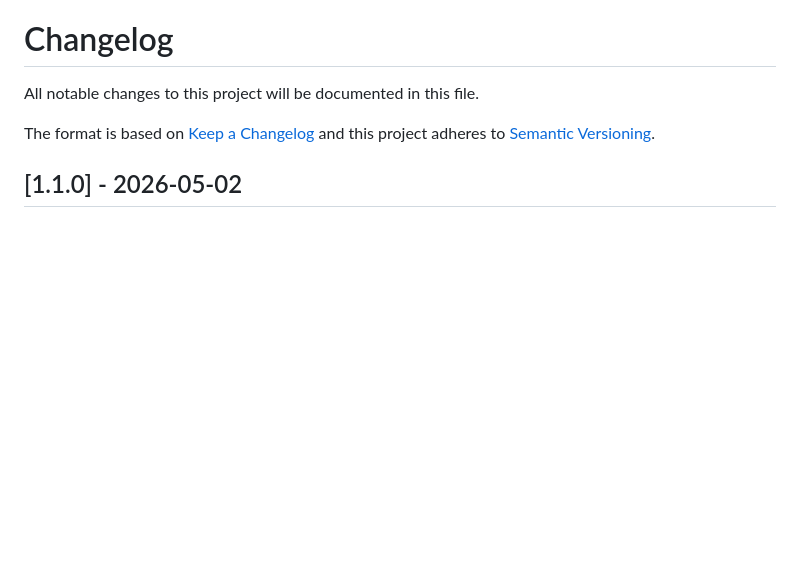
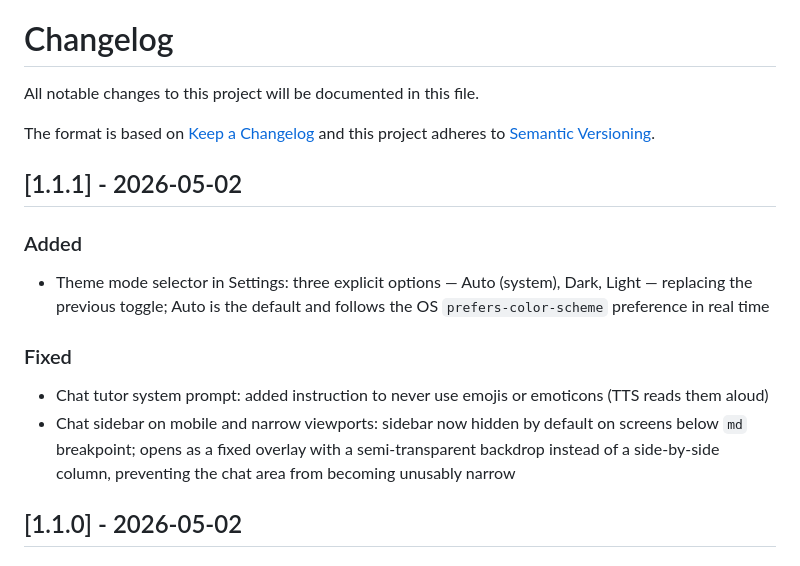
Before and after one commit to Huntsman1756/protolingo-, a Markdown page: CHANGELOG.md, the part around the change. GitHub-like rendering; blank space fills up the shorter version.

Commit message:
Update changelog for version 1.1.1 with theme selector and UI fixes
- Add theme mode selector in Settings with three options: Auto (system), Dark, Light; Auto follows OS preference in real time
- Fix chat tutor system prompt to exclude emojis and emoticons for TTS compatibility
- Fix chat sidebar on mobile and narrow viewports to be hidden by default and open as a fixed overlay with semi-transparent backdrop instead of side-by-side column

```diff
--- a/CHANGELOG.md
+++ b/CHANGELOG.md
@@ -4,6 +4,15 @@ All notable changes to this project will be documented in this file.
 
 The format is based on [Keep a Changelog](https://keepachangelog.com/en/1.1.0/)
 and this project adheres to [Semantic Versioning](https://semver.org/spec/v2.0.0.html).
+
+## [1.1.1] - 2026-05-02
+
+### Added
+- Theme mode selector in Settings: three explicit options — Auto (system), Dark, Light — replacing the previous toggle; Auto is the default and follows the OS `prefers-color-scheme` preference in real time
+
+### Fixed
+- Chat tutor system prompt: added instruction to never use emojis or emoticons (TTS reads them aloud)
+- Chat sidebar on mobile and narrow viewports: sidebar now hidden by default on screens below `md` breakpoint; opens as a fixed overlay with a semi-transparent backdrop instead of a side-by-side column, preventing the chat area from becoming unusably narrow
 
 ## [1.1.0] - 2026-05-02
 
```
